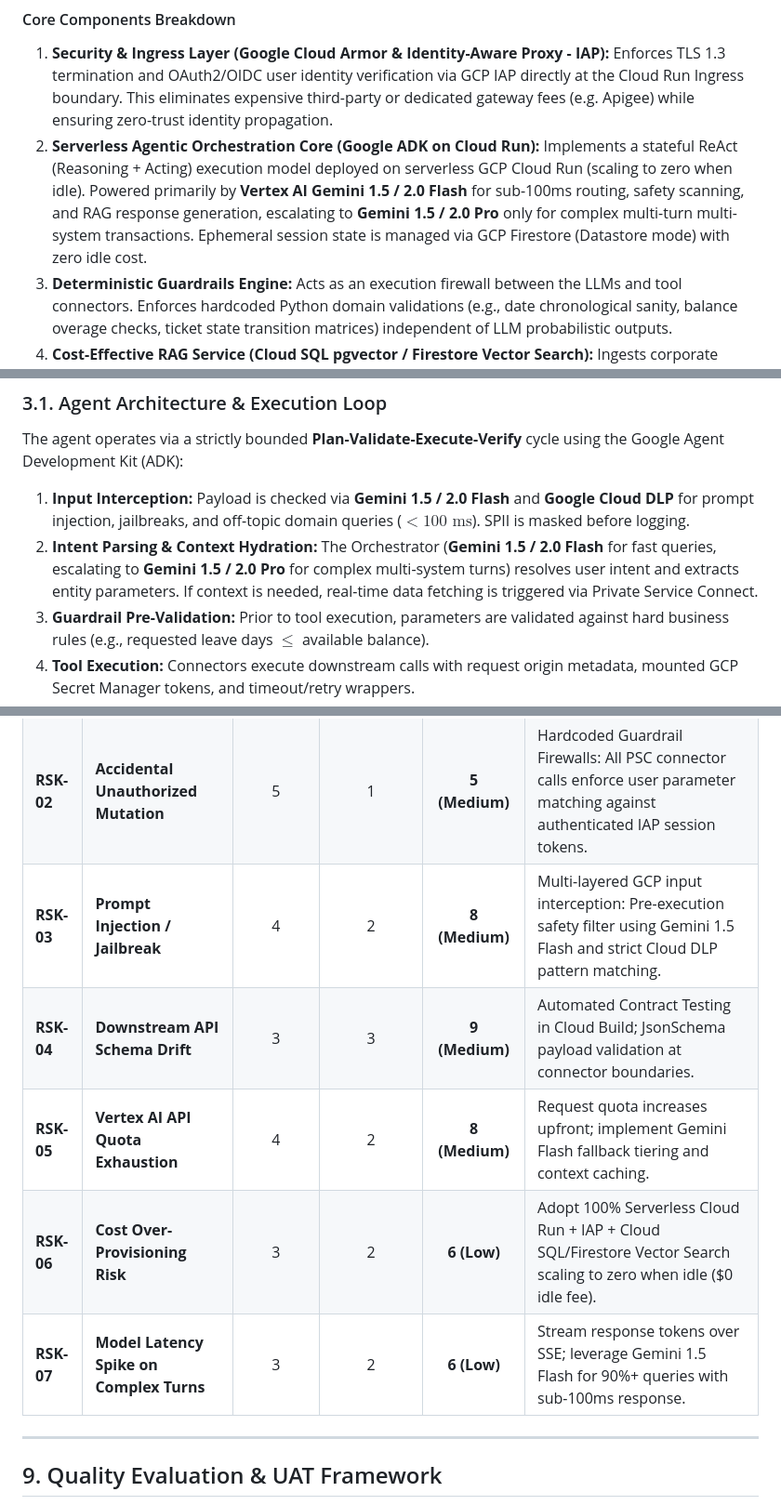
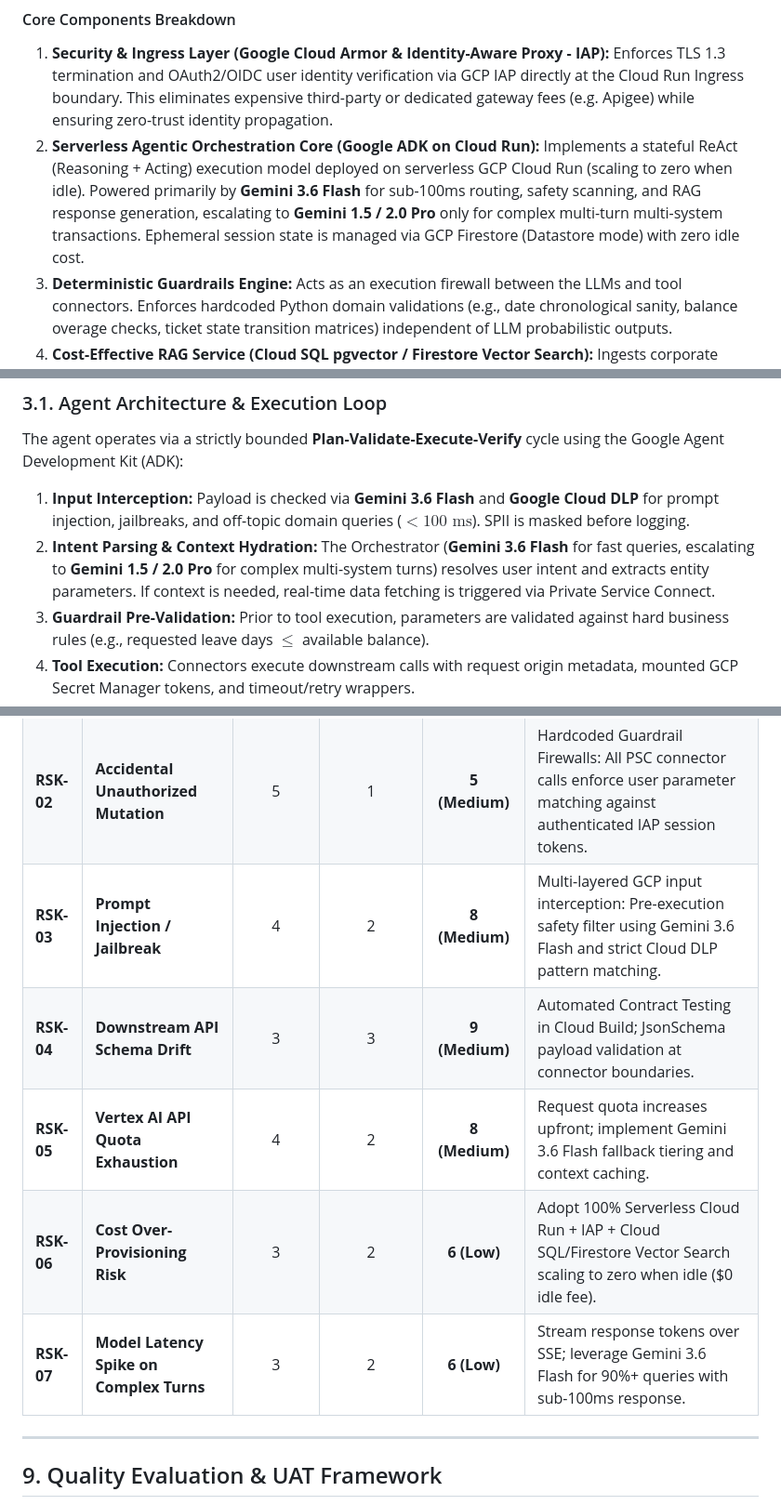
Before and after one commit to SushantJagdale/elevate-hr-agentic-solution, a Markdown page: Consolidated_SDD.md, 3 parts joined by grey strips. Shown at 93% size. Drawn GitHub-style.

```diff
--- a/Consolidated_SDD.md
+++ b/Consolidated_SDD.md
@@ -141,7 +141,7 @@ flowchart TB
 
 #### Core Components Breakdown
 1. **Security & Ingress Layer (Google Cloud Armor & Identity-Aware Proxy - IAP):** Enforces TLS 1.3 termination and OAuth2/OIDC user identity verification via GCP IAP directly at the Cloud Run Ingress boundary. This eliminates expensive third-party or dedicated gateway fees (e.g. Apigee) while ensuring zero-trust identity propagation.
-2. **Serverless Agentic Orchestration Core (Google ADK on Cloud Run):** Implements a stateful ReAct (Reasoning + Acting) execution model deployed on serverless GCP Cloud Run (scaling to zero when idle). Powered primarily by **Vertex AI Gemini 1.5 / 2.0 Flash** for sub-100ms routing, safety scanning, and RAG response generation, escalating to **Gemini 1.5 / 2.0 Pro** only for complex multi-turn multi-system transactions. Ephemeral session state is managed via GCP Firestore (Datastore mode) with zero idle cost.
+2. **Serverless Agentic Orchestration Core (Google ADK on Cloud Run):** Implements a stateful ReAct (Reasoning + Acting) execution model deployed on serverless GCP Cloud Run (scaling to zero when idle). Powered primarily by **Gemini 3.6 Flash** for sub-100ms routing, safety scanning, and RAG response generation, escalating to **Gemini 1.5 / 2.0 Pro** only for complex multi-turn multi-system transactions. Ephemeral session state is managed via GCP Firestore (Datastore mode) with zero idle cost.
 3. **Deterministic Guardrails Engine:** Acts as an execution firewall between the LLMs and tool connectors. Enforces hardcoded Python domain validations (e.g., date chronological sanity, balance overage checks, ticket state transition matrices) independent of LLM probabilistic outputs.
 4. **Cost-Effective RAG Service (Cloud SQL pgvector / Firestore Vector Search):** Ingests corporate policies from Google Cloud Storage via Vertex AI Document AI, generating 768-dimensional embeddings using `text-embedding-004`. Stores vectors in **Cloud SQL for PostgreSQL with `pgvector`** or **Firestore Vector Search**, avoiding expensive dedicated vector search endpoints ($100-$200+/mo base fee) while providing hybrid dense + BM25 keyword matching for ~1,500 policy chunks.
 5. **Tool Connectors & Origin Verifier (Private Service Connect):** Communicates with WorkWeek and ServiceImmediately REST APIs over GCP Private Service Connect (PSC). Injects custom provenance headers (`X-Origin-Agent: HR-Agentic-MVP`, `X-Acting-User: <EmpID>`) with credentials safely mounted from GCP Secret Manager, handling rate limiting, connection pooling, and exponential backoff retries.
@@ -220,8 +220,8 @@ flowchart LR
 
 ### 3.1. Agent Architecture & Execution Loop
 The agent operates via a strictly bounded **Plan-Validate-Execute-Verify** cycle using the Google Agent Development Kit (ADK):
-1. **Input Interception:** Payload is checked via **Gemini 1.5 / 2.0 Flash** and **Google Cloud DLP** for prompt injection, jailbreaks, and off-topic domain queries ($<100\text{ ms}$). SPII is masked before logging.
-2. **Intent Parsing & Context Hydration:** The Orchestrator (**Gemini 1.5 / 2.0 Flash** for fast queries, escalating to **Gemini 1.5 / 2.0 Pro** for complex multi-system turns) resolves user intent and extracts entity parameters. If context is needed, real-time data fetching is triggered via Private Service Connect.
+1. **Input Interception:** Payload is checked via **Gemini 3.6 Flash** and **Google Cloud DLP** for prompt injection, jailbreaks, and off-topic domain queries ($<100\text{ ms}$). SPII is masked before logging.
+2. **Intent Parsing & Context Hydration:** The Orchestrator (**Gemini 3.6 Flash** for fast queries, escalating to **Gemini 1.5 / 2.0 Pro** for complex multi-system turns) resolves user intent and extracts entity parameters. If context is needed, real-time data fetching is triggered via Private Service Connect.
 3. **Guardrail Pre-Validation:** Prior to tool execution, parameters are validated against hard business rules (e.g., requested leave days $\le$ available balance).
 4. **Tool Execution:** Connectors execute downstream calls with request origin metadata, mounted GCP Secret Manager tokens, and timeout/retry wrappers.
 5. **Output Grounding & Verification:** For policy queries, the RAG verifier checks that every claim is grounded in retrieved vector chunks (Cloud SQL pgvector / Firestore Vector Search) and appends source citations. The output guardrail validates toxicity and redaction before streaming to the client.
@@ -661,11 +661,11 @@ gantt
 | :--- | :--- | :---: | :---: | :---: | :--- |
 | **RSK-01** | **LLM Hallucination on Policy Q&A** | 4 | 2 | **8 (Medium)** | Enforce Strict Grounding ($>0.85$ attribution score against serverless vector store). Gemini 1.5/2.0 Pro outputs deterministic refusal if ungrounded. |
 | **RSK-02** | **Accidental Unauthorized Mutation** | 5 | 1 | **5 (Medium)** | Hardcoded Guardrail Firewalls: All PSC connector calls enforce user parameter matching against authenticated IAP session tokens. |
-| **RSK-03** | **Prompt Injection / Jailbreak** | 4 | 2 | **8 (Medium)** | Multi-layered GCP input interception: Pre-execution safety filter using Gemini 1.5 Flash and strict Cloud DLP pattern matching. |
+| **RSK-03** | **Prompt Injection / Jailbreak** | 4 | 2 | **8 (Medium)** | Multi-layered GCP input interception: Pre-execution safety filter using Gemini 3.6 Flash and strict Cloud DLP pattern matching. |
 | **RSK-04** | **Downstream API Schema Drift** | 3 | 3 | **9 (Medium)** | Automated Contract Testing in Cloud Build; JsonSchema payload validation at connector boundaries. |
-| **RSK-05** | **Vertex AI API Quota Exhaustion** | 4 | 2 | **8 (Medium)** | Request quota increases upfront; implement Gemini Flash fallback tiering and context caching. |
+| **RSK-05** | **Vertex AI API Quota Exhaustion** | 4 | 2 | **8 (Medium)** | Request quota increases upfront; implement Gemini 3.6 Flash fallback tiering and context caching. |
 | **RSK-06** | **Cost Over-Provisioning Risk** | 3 | 2 | **6 (Low)** | Adopt 100% Serverless Cloud Run + IAP + Cloud SQL/Firestore Vector Search scaling to zero when idle ($0 idle fee). |
-| **RSK-07** | **Model Latency Spike on Complex Turns** | 3 | 2 | **6 (Low)** | Stream response tokens over SSE; leverage Gemini 1.5 Flash for 90%+ queries with sub-100ms response. |
+| **RSK-07** | **Model Latency Spike on Complex Turns** | 3 | 2 | **6 (Low)** | Stream response tokens over SSE; leverage Gemini 3.6 Flash for 90%+ queries with sub-100ms response. |
 
 ---
 
```
Also changed, not shown: other parts of Consolidated_SDD.md (+16 -16 lines).
